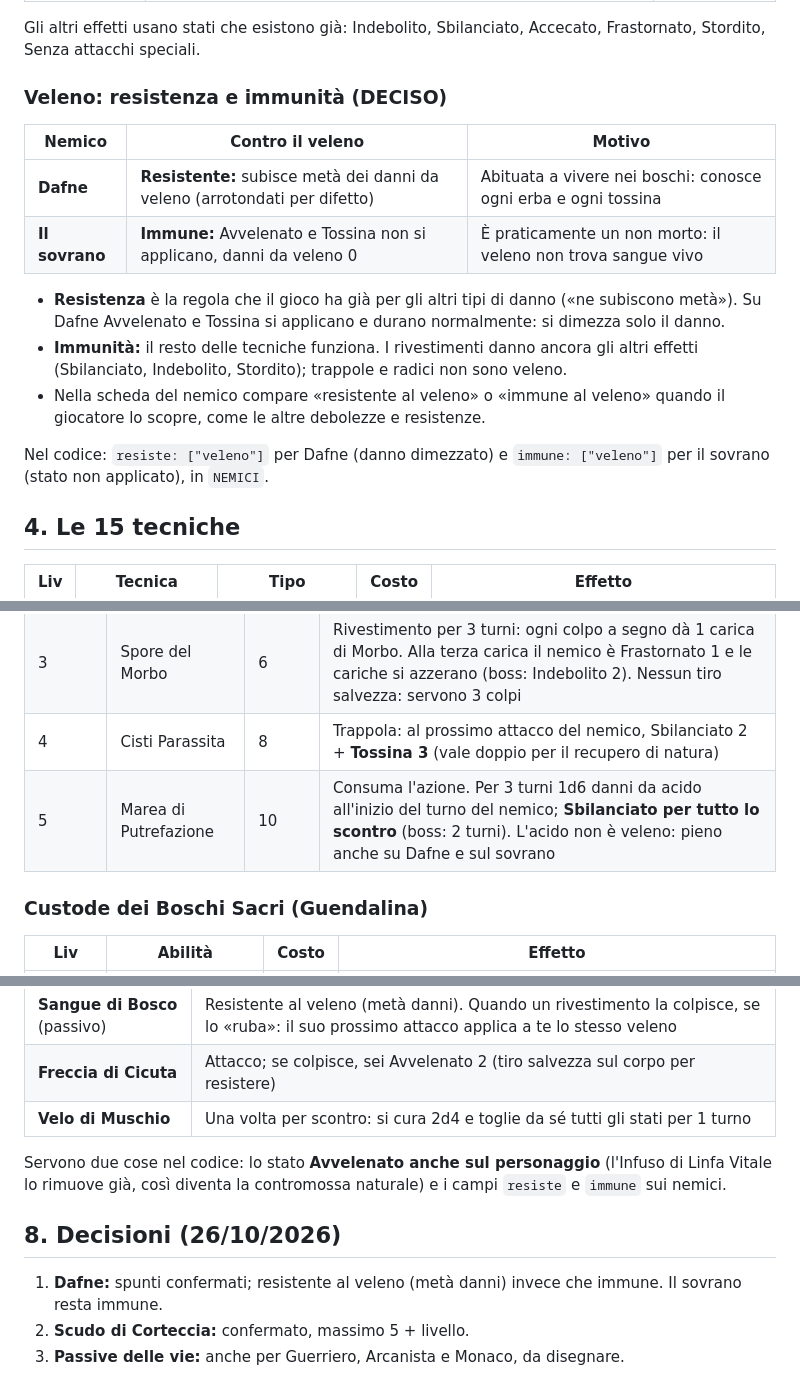
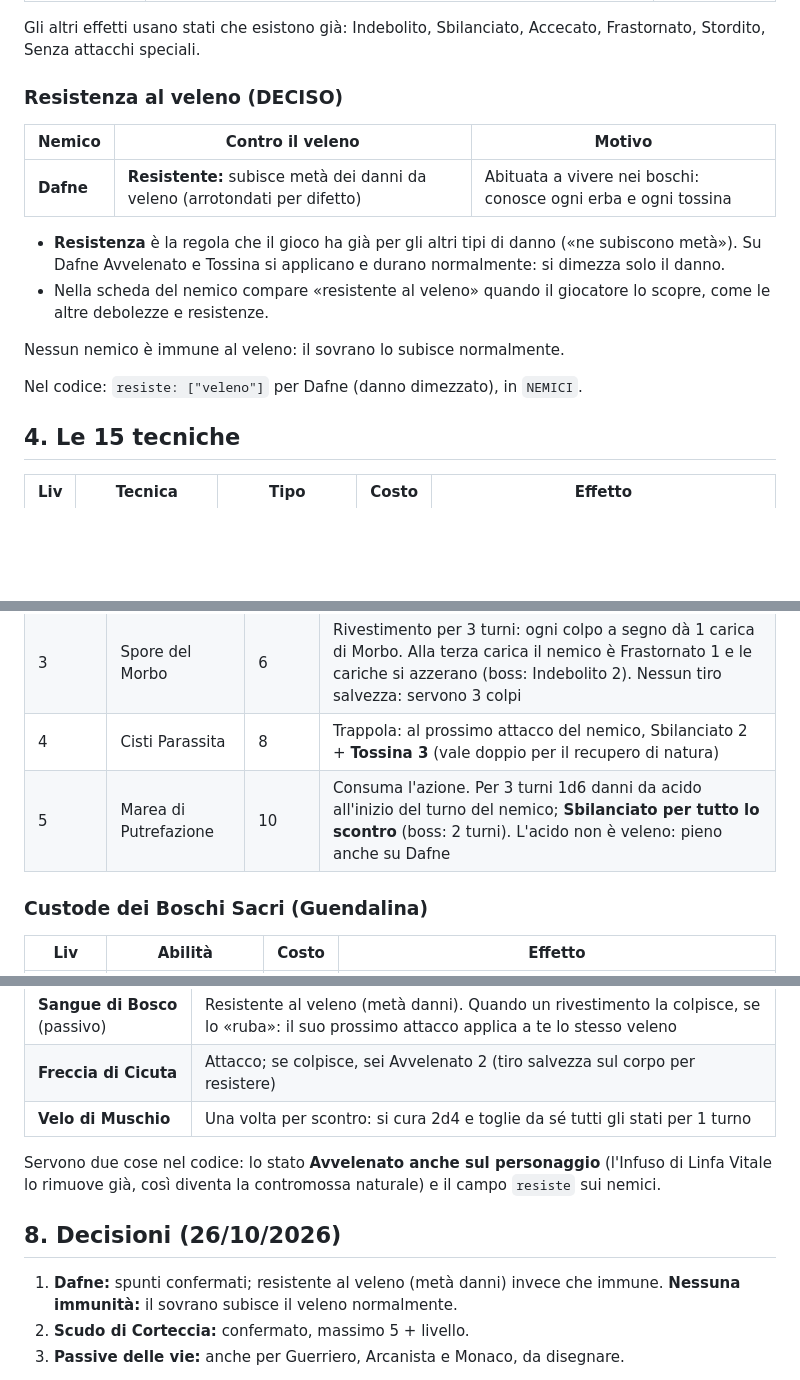
Before and after one commit to francescodipalmo91-ui/IlTronoDiCenere, a Markdown page: docs/tecniche_sciamano.md, 3 parts joined by grey strips. GitHub-like rendering; blank space fills up the shorter version.

Commit message:
Sciamano: rimossa l'immunità al veleno del sovrano
Co-Authored-By: Claude Opus 5.5 <noreply@anthropic.com>
Claude-Session: https://claude.ai/code/session_01Y4iuWbjFY3dweuyS3hwv9t

```diff
--- a/docs/tecniche_sciamano.md
+++ b/docs/tecniche_sciamano.md
@@ -52,18 +51,18 @@ Adattamento della lista originale (13 poteri in tempo reale) alle regole del gio
 
 Gli altri effetti usano stati che esistono già: Indebolito, Sbilanciato, Accecato, Frastornato, Stordito, Senza attacchi speciali.
 
-### Veleno: resistenza e immunità (DECISO)
+### Resistenza al veleno (DECISO)
 
 | Nemico | Contro il veleno | Motivo |
 |---|---|---|
 | **Dafne** | **Resistente:** subisce metà dei danni da veleno (arrotondati per difetto) | Abituata a vivere nei boschi: conosce ogni erba e ogni tossina |
-| **Il sovrano** | **Immune:** Avvelenato e Tossina non si applicano, danni da veleno 0 | È praticamente un non morto: il veleno non trova sangue vivo |
 
 - **Resistenza** è la regola che il gioco ha già per gli altri tipi di danno («ne subiscono metà»). Su Dafne Avvelenato e Tossina si applicano e durano normalmente: si dimezza solo il danno.
-- **Immunità:** il resto delle tecniche funziona. I rivestimenti danno ancora gli altri effetti (Sbilanciato, Indebolito, Stordito); trappole e radici non sono veleno.
-- Nella scheda del nemico compare «resistente al veleno» o «immune al veleno» quando il giocatore lo scopre, come le altre debolezze e resistenze.
+- Nella scheda del nemico compare «resistente al veleno» quando il giocatore lo scopre, come le altre debolezze e resistenze.
 
-Nel codice: `resiste: ["veleno"]` per Dafne (danno dimezzato) e `immune: ["veleno"]` per il sovrano (stato non applicato), in `NEMICI`.
+Nessun nemico è immune al veleno: il sovrano lo subisce normalmente.
+
+Nel codice: `resiste: ["veleno"]` per Dafne (danno dimezzato), in `NEMICI`.
 
 ## 4. Le 15 tecniche
 
@@ -118,7 +117,7 @@ Salute temporanea: assorbe i danni prima della salute fisica. **Massimo 5 + live
 | Passiva | Fame del Parassita | — | Se il nemico muore mentre è Avvelenato o colpito da una tua trappola, recuperi 3 punti natura (restano per lo scontro successivo) |
 | 3 | Spore del Morbo | 6 | Rivestimento per 3 turni: ogni colpo a segno dà 1 carica di Morbo. Alla terza carica il nemico è Frastornato 1 e le cariche si azzerano (boss: Indebolito 2). Nessun tiro salvezza: servono 3 colpi |
 | 4 | Cisti Parassita | 8 | Trappola: al prossimo attacco del nemico, Sbilanciato 2 + **Tossina 3** (vale doppio per il recupero di natura) |
-| 5 | Marea di Putrefazione | 10 | Consuma l'azione. Per 3 turni 1d6 danni da acido all'inizio del turno del nemico; **Sbilanciato per tutto lo scontro** (boss: 2 turni). L'acido non è veleno: pieno anche su Dafne e sul sovrano |
+| 5 | Marea di Putrefazione | 10 | Consuma l'azione. Per 3 turni 1d6 danni da acido all'inizio del turno del nemico; **Sbilanciato per tutto lo scontro** (boss: 2 turni). L'acido non è veleno: pieno anche su Dafne |
 
 ### Custode dei Boschi Sacri (Guendalina)
 
@@ -156,11 +155,11 @@ La resistenza diventa il suo tema (DECISO: spunti confermati): Dafne usa le toss
 | **Freccia di Cicuta** | Attacco; se colpisce, sei Avvelenato 2 (tiro salvezza sul corpo per resistere) |
 | **Velo di Muschio** | Una volta per scontro: si cura 2d4 e toglie da sé tutti gli stati per 1 turno |
 
-Servono due cose nel codice: lo stato **Avvelenato anche sul personaggio** (l'Infuso di Linfa Vitale lo rimuove già, così diventa la contromossa naturale) e i campi `resiste` e `immune` sui nemici.
+Servono due cose nel codice: lo stato **Avvelenato anche sul personaggio** (l'Infuso di Linfa Vitale lo rimuove già, così diventa la contromossa naturale) e il campo `resiste` sui nemici.
 
 ## 8. Decisioni (26/10/2026)
 
-1. **Dafne:** spunti confermati; resistente al veleno (metà danni) invece che immune. Il sovrano resta immune.
+1. **Dafne:** spunti confermati; resistente al veleno (metà danni) invece che immune. **Nessuna immunità:** il sovrano subisce il veleno normalmente.
 2. **Scudo di Corteccia:** confermato, massimo 5 + livello.
 3. **Passive delle vie:** anche per Guerriero, Arcanista e Monaco, da disegnare.
 
```
Also changed, not shown: other parts of docs/tecniche_sciamano.md (+0 -1 lines).
